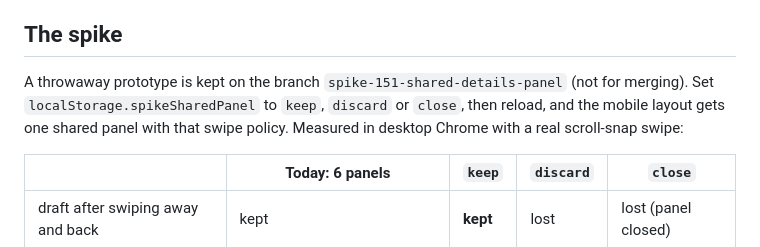
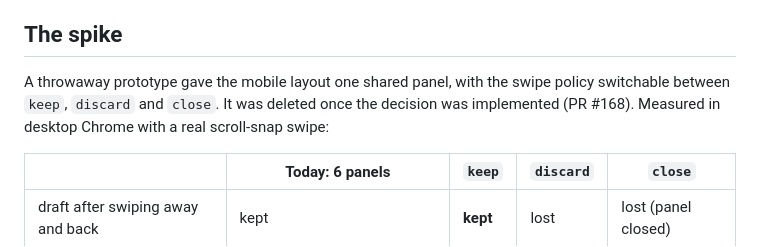
Before and after one commit to CentreforTimeUseResearch/ELiDDI, a Markdown page: docs/adr/0005-one-details-panel-in-every-layout.md, the part around the change. Drawn GitHub-style.

Commit message:
docs: ADR 0005 no longer points at the deleted spike branch
The spike-151-shared-details-panel prototype branch was deleted now that
the shared panel is implemented (PR #168). The ADR keeps the spike's
findings but no longer tells readers to check the branch out.

Co-Authored-By: Claude Opus 5.5 <noreply@anthropic.com>
Claude-Session: https://claude.ai/code/session_01K8QY2VYEgPPSEdnGcQEeYb

```diff
--- a/docs/adr/0005-one-details-panel-in-every-layout.md
+++ b/docs/adr/0005-one-details-panel-in-every-layout.md
@@ -18,7 +18,7 @@ The app has one `<el-details-panel>`, in the mobile and desktop layouts alike. T
 
 ## The spike
 
-A throwaway prototype is kept on the branch `spike-151-shared-details-panel` (not for merging). Set `localStorage.spikeSharedPanel` to `keep`, `discard` or `close`, then reload, and the mobile layout gets one shared panel with that swipe policy. Measured in desktop Chrome with a real scroll-snap swipe:
+A throwaway prototype gave the mobile layout one shared panel, with the swipe policy switchable between `keep`, `discard` and `close`. It was deleted once the decision was implemented (PR #168). Measured in desktop Chrome with a real scroll-snap swipe:
 
 |                                   | Today: 6 panels                      | `keep`   | `discard` | `close`             |
 | --------------------------------- | ------------------------------------ | -------- | --------- | ------------------- |
```
